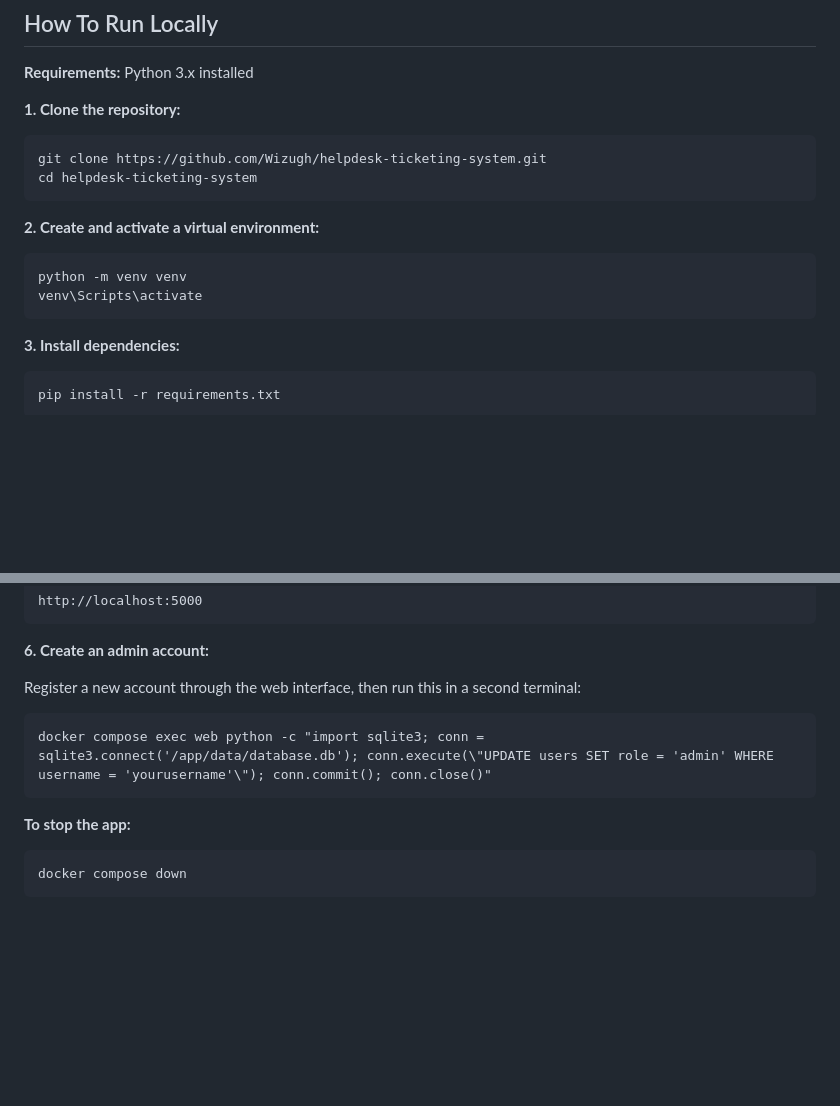
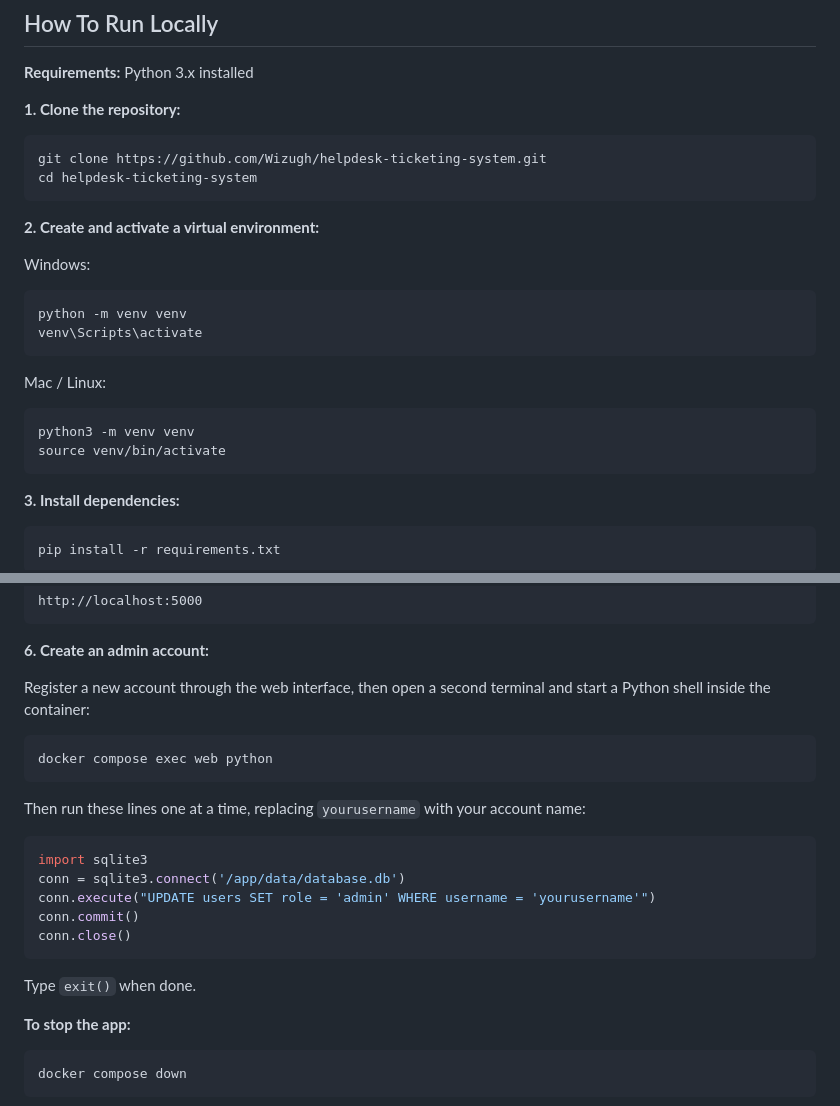
Before and after one commit to Wizugh/helpdesk-ticketing-system, a Markdown page: README.md, 2 parts joined by grey strips. GitHub-like rendering; blank space fills up the shorter version.

Commit message:
Improve Docker admin setup documentation

````diff
--- a/README.md
+++ b/README.md
@@ -60,9 +60,17 @@ cd helpdesk-ticketing-system
 ```
 
 **2. Create and activate a virtual environment:**
+
+Windows:
 ```
 python -m venv venv
 venv\Scripts\activate
+```
+
+Mac / Linux:
+```
+python3 -m venv venv
+source venv/bin/activate
 ```
 
 **3. Install dependencies:**
@@ -142,10 +150,21 @@ http://localhost:5000
 
 **6. Create an admin account:**
 
-Register a new account through the web interface, then run this in a second terminal:
+Register a new account through the web interface, then open a second terminal and start a Python shell inside the container:
 ```
-docker compose exec web python -c "import sqlite3; conn = sqlite3.connect('/app/data/database.db'); conn.execute(\"UPDATE users SET role = 'admin' WHERE username = 'yourusername'\"); conn.commit(); conn.close()"
+docker compose exec web python
 ```
+
+Then run these lines one at a time, replacing `yourusername` with your account name:
+```python
+import sqlite3
+conn = sqlite3.connect('/app/data/database.db')
+conn.execute("UPDATE users SET role = 'admin' WHERE username = 'yourusername'")
+conn.commit()
+conn.close()
+```
+
+Type `exit()` when done.
 
 **To stop the app:**
 ```
````
